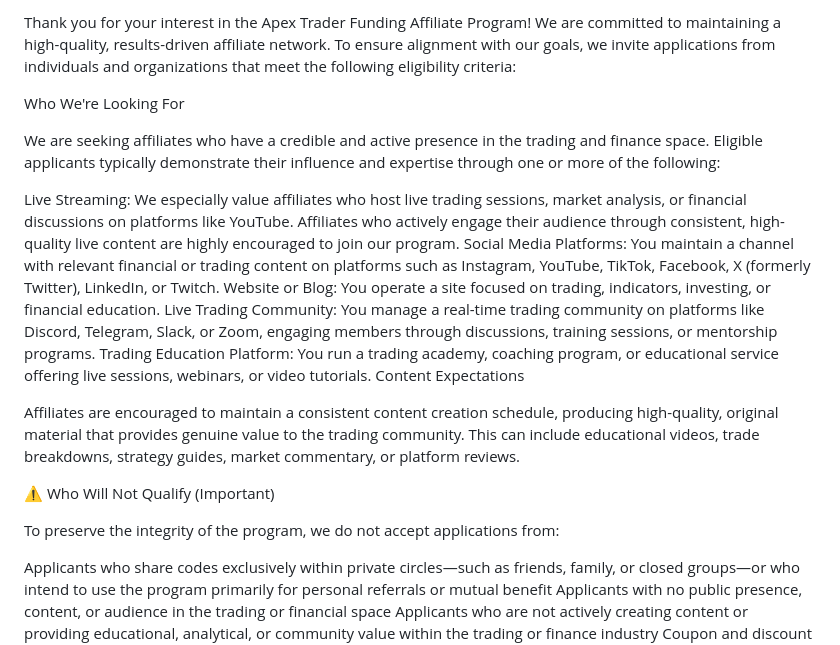
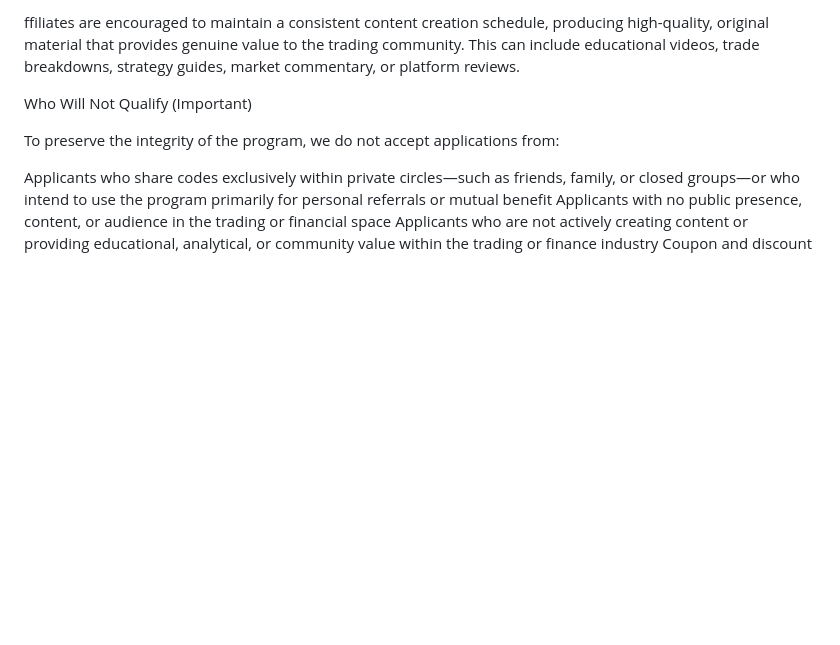
Before and after one commit to Zero-FA/faq-simulator, a Markdown page: faqs/affiliate-program.md, the part around the change. Drawn GitHub-style; blank space fills up the shorter version.

```diff
--- a/faqs/affiliate-program.md
+++ b/faqs/affiliate-program.md
@@ -1,19 +1,6 @@
-Thank you for your interest in the Apex Trader Funding Affiliate Program! We are committed to maintaining a high-quality, results-driven affiliate network. To ensure alignment with our goals, we invite applications from individuals and organizations that meet the following eligibility criteria:
+ffiliates are encouraged to maintain a consistent content creation schedule, producing high-quality, original material that provides genuine value to the trading community. This can include educational videos, trade breakdowns, strategy guides, market commentary, or platform reviews.
 
-Who We're Looking For
-
-We are seeking affiliates who have a credible and active presence in the trading and finance space. Eligible applicants typically demonstrate their influence and expertise through one or more of the following:
-
-Live Streaming: We especially value affiliates who host live trading sessions, market analysis, or financial discussions on platforms like YouTube. Affiliates who actively engage their audience through consistent, high-quality live content are highly encouraged to join our program.
-Social Media Platforms: You maintain a channel with relevant financial or trading content on platforms such as Instagram, YouTube, TikTok, Facebook, X (formerly Twitter), LinkedIn, or Twitch.
-Website or Blog: You operate a site focused on trading, indicators, investing, or financial education.
-Live Trading Community: You manage a real-time trading community on platforms like Discord, Telegram, Slack, or Zoom, engaging members through discussions, training sessions, or mentorship programs.
-Trading Education Platform: You run a trading academy, coaching program, or educational service offering live sessions, webinars, or video tutorials.
-Content Expectations
-
-Affiliates are encouraged to maintain a consistent content creation schedule, producing high-quality, original material that provides genuine value to the trading community. This can include educational videos, trade breakdowns, strategy guides, market commentary, or platform reviews.
-
-⚠️ Who Will Not Qualify (Important)
+Who Will Not Qualify (Important)
 
 To preserve the integrity of the program, we do not accept applications from:
 
```
